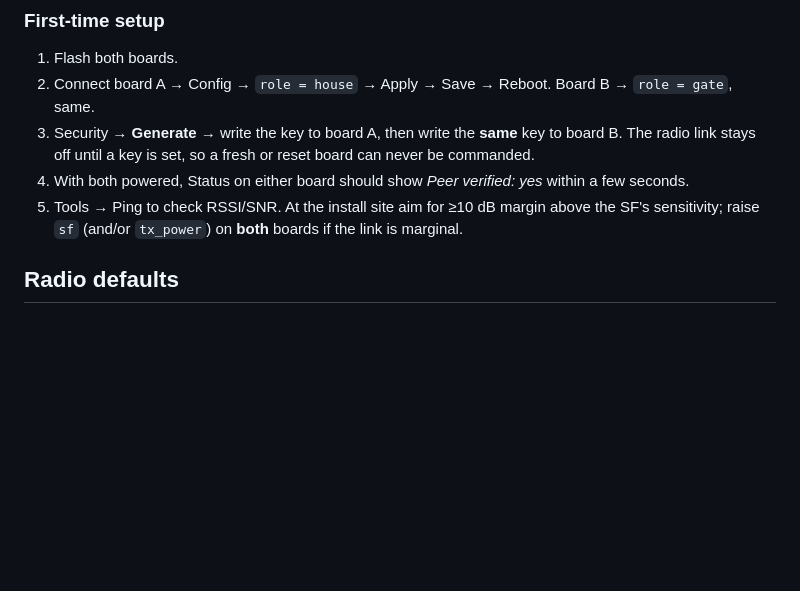
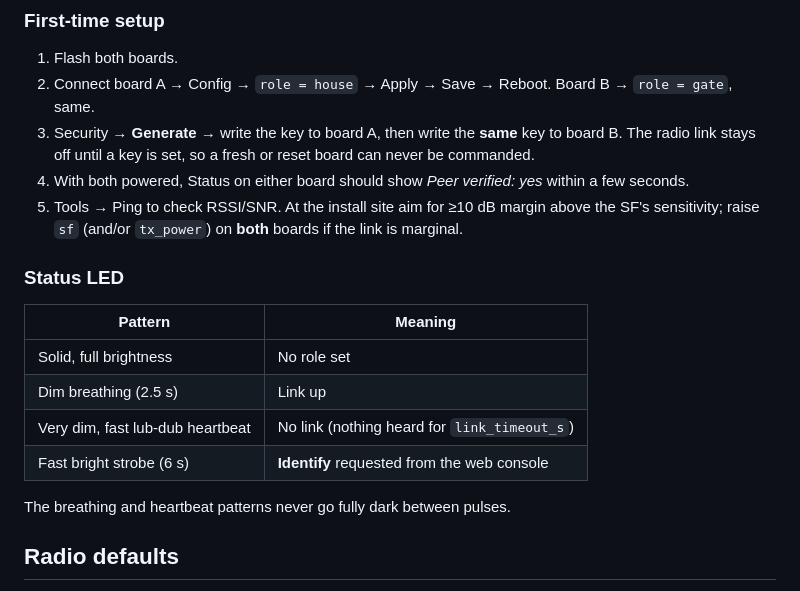
Before and after one commit to ccirone2/LoRa-GateLink, a Markdown page: README.md, the part around one of its changes. Rendered like a GitHub page; blank space fills up the shorter version.

```diff
--- a/README.md
+++ b/README.md
@@ -84,6 +100,17 @@ table and notes for each board; works without a board connected).
 4. With both powered, Status on either board should show *Peer verified: yes* within a few seconds.
 5. Tools → Ping to check RSSI/SNR. At the install site aim for ≥10 dB margin above the SF's sensitivity;
    raise `sf` (and/or `tx_power`) on **both** boards if the link is marginal.
+
+### Status LED
+
+| Pattern | Meaning |
+|---|---|
+| Solid, full brightness | No role set |
+| Dim breathing (2.5 s) | Link up |
+| Very dim, fast lub-dub heartbeat | No link (nothing heard for `link_timeout_s`) |
+| Fast bright strobe (6 s) | **Identify** requested from the web console |
+
+The breathing and heartbeat patterns never go fully dark between pulses.
 
 ## Radio defaults
 
```
Also changed, not shown: other parts of README.md (+29 -2 lines), CLAUDE.md (+12 -2 lines).
